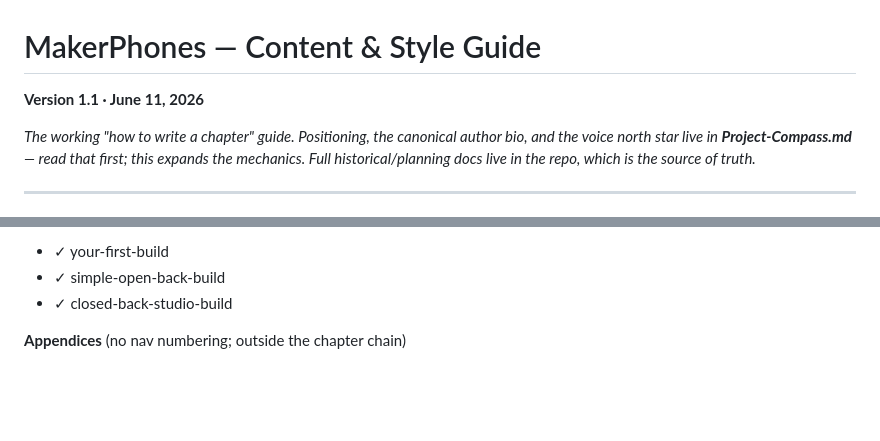
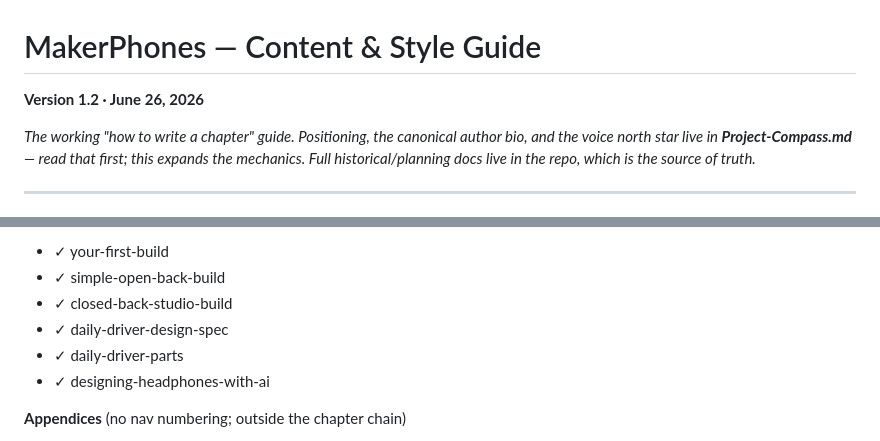
Before and after one commit to jameywarren/makerphones, a Markdown page: _source/MakerPhones-Content-Style-Guide.md, 2 parts joined by grey strips. GitHub-like rendering; blank space fills up the shorter version.

Commit message:
Editorial: complete frozen-handle build-guide list — add 3 missing build guides from filesystem
Co-Authored-By: Claude Opus 4.8 <noreply@anthropic.com>

```diff
--- a/_source/MakerPhones-Content-Style-Guide.md
+++ b/_source/MakerPhones-Content-Style-Guide.md
@@ -1,6 +1,6 @@
 # MakerPhones — Content & Style Guide
 
-**Version 1.1 · June 11, 2026**
+**Version 1.2 · June 26, 2026**
 
 *The working "how to write a chapter" guide. Positioning, the canonical author bio, and the voice north star live in **Project-Compass.md** — read that first; this expands the mechanics. Full historical/planning docs live in the repo, which is the source of truth.*
 
@@ -154,6 +154,9 @@ Frozen handles — use these verbatim for filenames and cross-links. Live source
 - ✓ your-first-build
 - ✓ simple-open-back-build
 - ✓ closed-back-studio-build
+- ✓ daily-driver-design-spec
+- ✓ daily-driver-parts
+- ✓ designing-headphones-with-ai
 
 **Appendices** (no nav numbering; outside the chapter chain)
 - ✓ glossary
```
